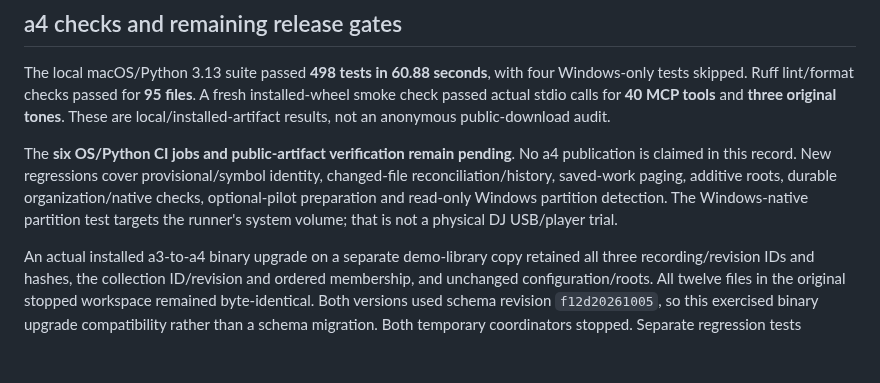
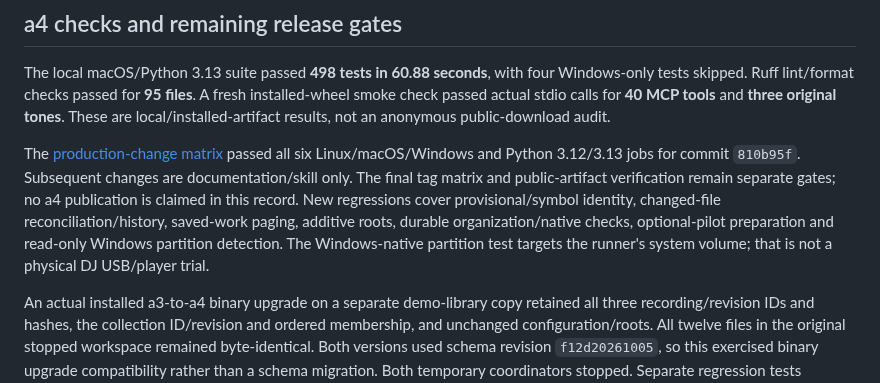
Before and after one commit to uneasymusings/dj-library-tool, a Markdown page: docs/VALIDATION.md, the part around the change. Rendered like a GitHub page; blank space fills up the shorter version.

Commit message:
Record the passing six-platform alpha a4 production matrix

```diff
--- a/docs/VALIDATION.md
+++ b/docs/VALIDATION.md
@@ -6,7 +6,7 @@ This document separates repeatable engine checks from actual host, provider, app
 
 The local macOS/Python 3.13 suite passed **498 tests in 60.88 seconds**, with four Windows-only tests skipped. Ruff lint/format checks passed for **95 files**. A fresh installed-wheel smoke check passed actual stdio calls for **40 MCP tools** and **three original tones**. These are local/installed-artifact results, not an anonymous public-download audit.
 
-The **six OS/Python CI jobs and public-artifact verification remain pending**. No a4 publication is claimed in this record. New regressions cover provisional/symbol identity, changed-file reconciliation/history, saved-work paging, additive roots, durable organization/native checks, optional-pilot preparation and read-only Windows partition detection. The Windows-native partition test targets the runner's system volume; that is not a physical DJ USB/player trial.
+The [production-change matrix](https://github.com/uneasymusings/dj-library-tool/actions/runs/37269882474) passed all six Linux/macOS/Windows and Python 3.12/3.13 jobs for commit `810b95f`. Subsequent changes are documentation/skill only. The final tag matrix and public-artifact verification remain separate gates; no a4 publication is claimed in this record. New regressions cover provisional/symbol identity, changed-file reconciliation/history, saved-work paging, additive roots, durable organization/native checks, optional-pilot preparation and read-only Windows partition detection. The Windows-native partition test targets the runner's system volume; that is not a physical DJ USB/player trial.
 
 An actual installed a3-to-a4 binary upgrade on a separate demo-library copy retained all three recording/revision IDs and hashes, the collection ID/revision and ordered membership, and unchanged configuration/roots. All twelve files in the original stopped workspace remained byte-identical. Both versions used schema revision `f12d20261005`, so this exercised binary upgrade compatibility rather than a schema migration. Both temporary coordinators stopped. Separate regression tests exercise checked backups before schema migrations.
 
```
Also changed, not shown: docs/STATUS.md (+1 -1 lines).
